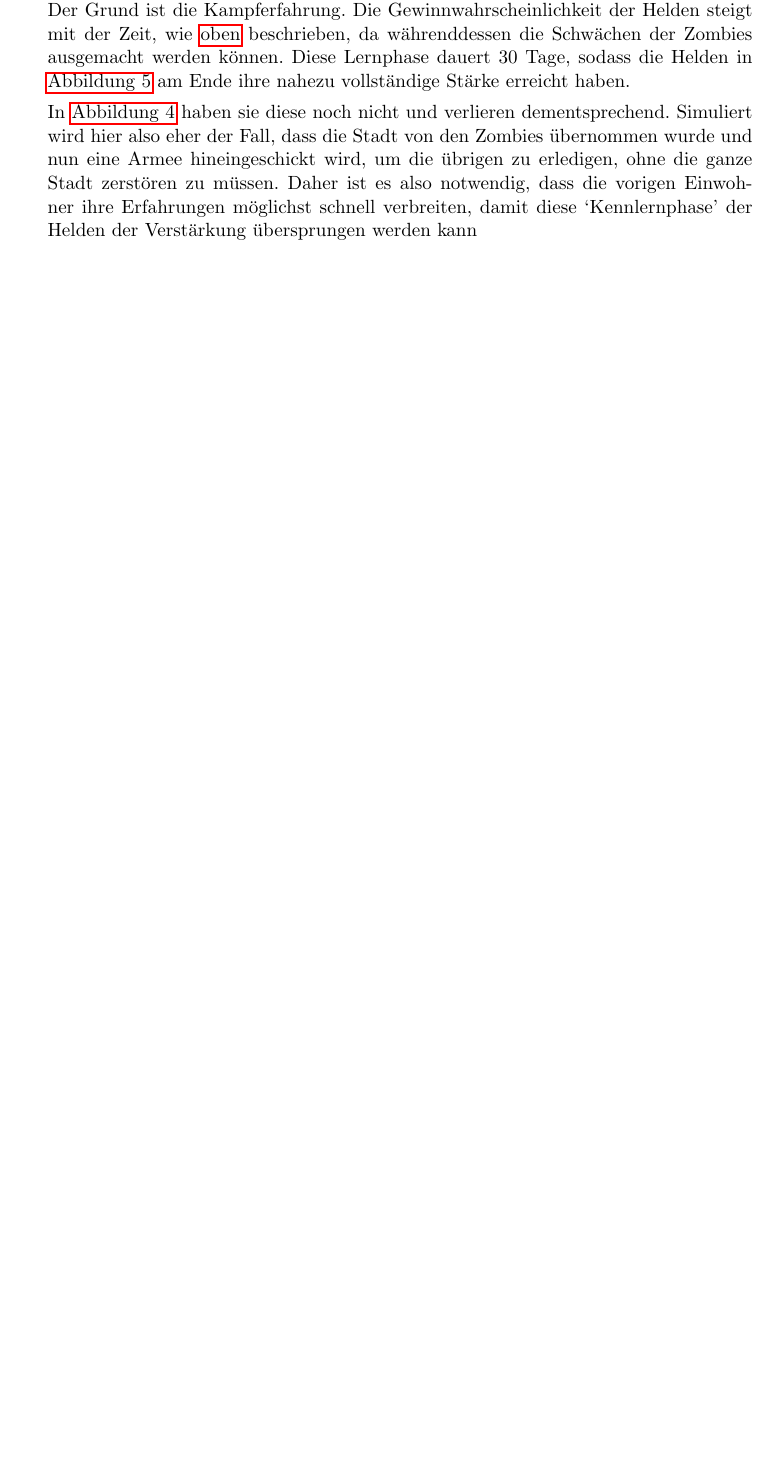
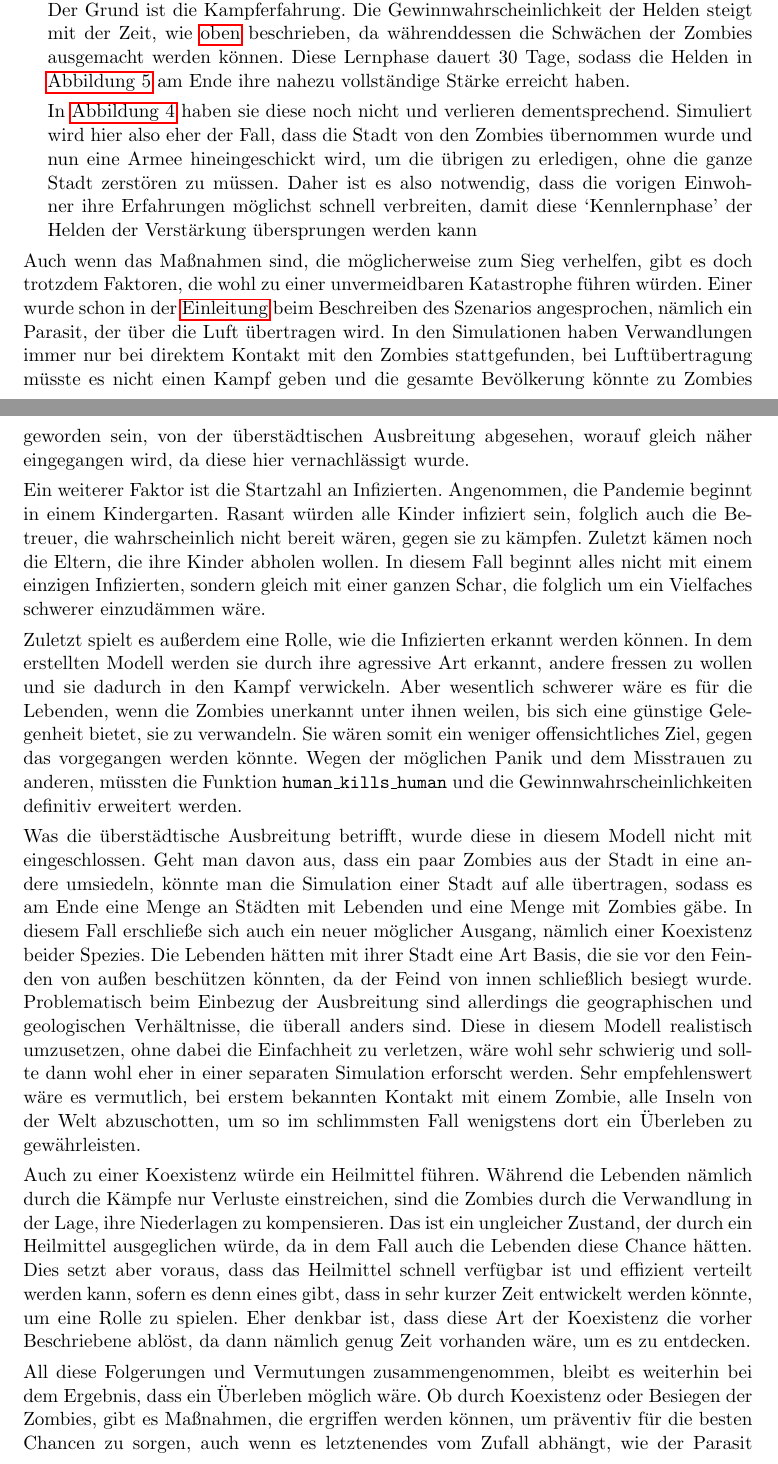
Before and after one commit to qwerdenkerXD/Zombie-Apocalypse, a LaTeX document (Hausarbeit/Hausarbeit.tex, which reads Hausarbeit/Diskussion.tex): part of page 14 of 15 before the commit and two parts of pages 14 and 15 of 17 after it, the two joined at a grey line, cut so that both start at the same text, the shorter picture padded with empty space. Compiled offline with pdfLaTeX.

Commit message:
finished discussion

```diff
--- a/Hausarbeit/Diskussion.tex
+++ b/Hausarbeit/Diskussion.tex
@@ -11,4 +15,15 @@
 
             In \autoref{fig:no_humans} haben sie diese noch nicht und verlieren dementsprechend. Simuliert wird hier also eher der Fall, dass die Stadt von den Zombies übernommen wurde und nun eine Armee hineingeschickt wird, um die übrigen zu erledigen, ohne die ganze Stadt zerstören zu müssen. Daher ist es also notwendig, dass die vorigen Einwohner ihre Erfahrungen möglichst schnell verbreiten, damit diese `Kennlernphase' der Helden der Verstärkung übersprungen werden kann
     \end{enumerate}
+    Auch wenn das Maßnahmen sind, die möglicherweise zum Sieg verhelfen, gibt es doch trotzdem Faktoren, die wohl zu einer unvermeidbaren Katastrophe führen würden. Einer wurde schon in der \hyperref[sec:einleitung]{Einleitung} beim Beschreiben des Szenarios angesprochen, nämlich ein Parasit, der über die Luft übertragen wird. In den Simulationen haben Verwandlungen immer nur bei direktem Kontakt mit den Zombies stattgefunden, bei Luftübertragung müsste es nicht einen Kampf geben und die gesamte Bevölkerung könnte zu Zombies geworden sein, von der überstädtischen Ausbreitung abgesehen, worauf gleich näher eingegangen wird, da diese hier vernachlässigt wurde.
+
+    Ein weiterer Faktor ist die Startzahl an Infizierten. Angenommen, die Pandemie beginnt in einem Kindergarten. Rasant würden alle Kinder infiziert sein, folglich auch die Betreuer, die wahrscheinlich nicht bereit wären, gegen sie zu kämpfen. Zuletzt kämen noch die Eltern, die ihre Kinder abholen wollen. In diesem Fall beginnt alles nicht mit einem einzigen Infizierten, sondern gleich mit einer ganzen Schar, die folglich um ein Vielfaches schwerer einzudämmen wäre.
+
+    Zuletzt spielt es außerdem eine Rolle, wie die Infizierten erkannt werden können. In dem erstellten Modell werden sie durch ihre agressive Art erkannt, andere fressen zu wollen und sie dadurch in den Kampf verwickeln. Aber wesentlich schwerer wäre es für die Lebenden, wenn die Zombies unerkannt unter ihnen weilen, bis sich eine günstige Gelegenheit bietet, sie zu verwandeln. Sie wären somit ein weniger offensichtliches Ziel, gegen das vorgegangen werden könnte. Wegen der möglichen Panik und dem Misstrauen zu anderen, müssten die Funktion \texttt{human\_kills\_human} und die Gewinnwahrscheinlichkeiten definitiv erweitert werden.
+
+    Was die überstädtische Ausbreitung betrifft, wurde diese in diesem Modell nicht mit eingeschlossen. Geht man davon aus, dass ein paar Zombies aus der Stadt in eine andere umsiedeln, könnte man die Simulation einer Stadt auf alle übertragen, sodass es am Ende eine Menge an Städten mit Lebenden und eine Menge mit Zombies gäbe. In diesem Fall erschließe sich auch ein neuer möglicher Ausgang, nämlich einer Koexistenz beider Spezies. Die Lebenden hätten mit ihrer Stadt eine Art Basis, die sie vor den Feinden von außen beschützen könnten, da der Feind von innen schließlich besiegt wurde. Problematisch beim Einbezug der Ausbreitung sind allerdings die geographischen und geologischen Verhältnisse, die überall anders sind. Diese in diesem Modell realistisch umzusetzen, ohne dabei die Einfachheit zu verletzen, wäre wohl sehr schwierig und sollte dann wohl eher in einer separaten Simulation erforscht werden. Sehr empfehlenswert wäre es vermutlich, bei erstem bekannten Kontakt mit einem Zombie, alle Inseln von der Welt abzuschotten, um so im schlimmsten Fall wenigstens dort ein Überleben zu gewährleisten.
+
+    Auch zu einer Koexistenz würde ein Heilmittel führen. Während die Lebenden nämlich durch die Kämpfe nur Verluste einstreichen, sind die Zombies durch die Verwandlung in der Lage, ihre Niederlagen zu kompensieren. Das ist ein ungleicher Zustand, der durch ein Heilmittel ausgeglichen würde, da in dem Fall auch die Lebenden diese Chance hätten. Dies setzt aber voraus, dass das Heilmittel schnell verfügbar ist und effizient verteilt werden kann, sofern es denn eines gibt, dass in sehr kurzer Zeit entwickelt werden könnte, um eine Rolle zu spielen. Eher denkbar ist, dass diese Art der Koexistenz die vorher Beschriebene ablöst, da dann nämlich genug Zeit vorhanden wäre, um es zu entdecken.
+
+    All diese Folgerungen und Vermutungen zusammengenommen, bleibt es weiterhin bei dem Ergebnis, dass ein Überleben möglich wäre. Ob durch Koexistenz oder Besiegen der Zombies, gibt es Maßnahmen, die ergriffen werden können, um präventiv für die besten Chancen zu sorgen, auch wenn es letztenendes vom Zufall abhängt, wie der Parasit funktioniert, um sein eigenes Überleben zu garantieren.
 % section diskussion (end)
```
Also changed, not shown: Hausarbeit.pdf, Hausarbeit/Diskussion.tex (4 more changed lines).
